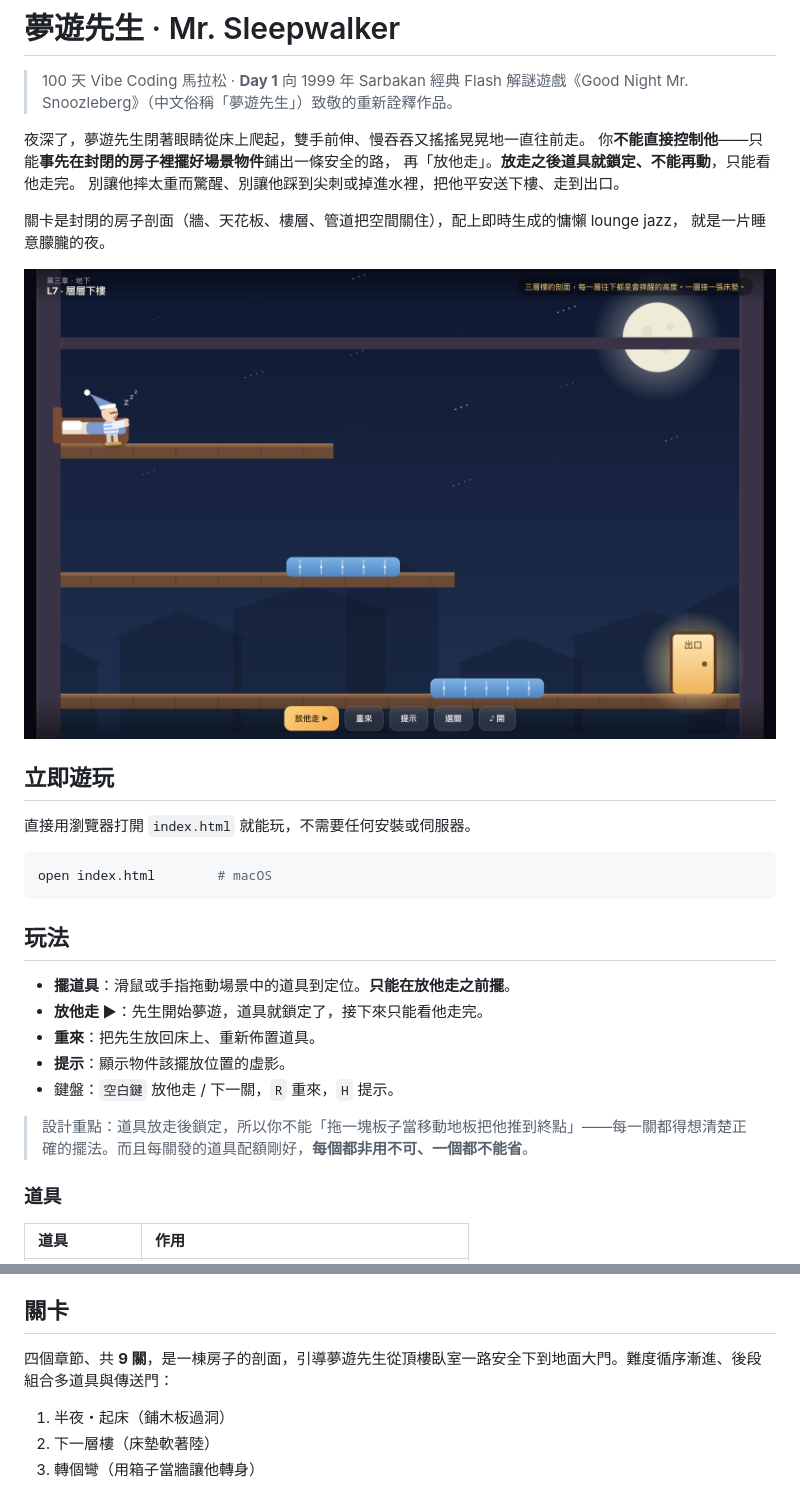
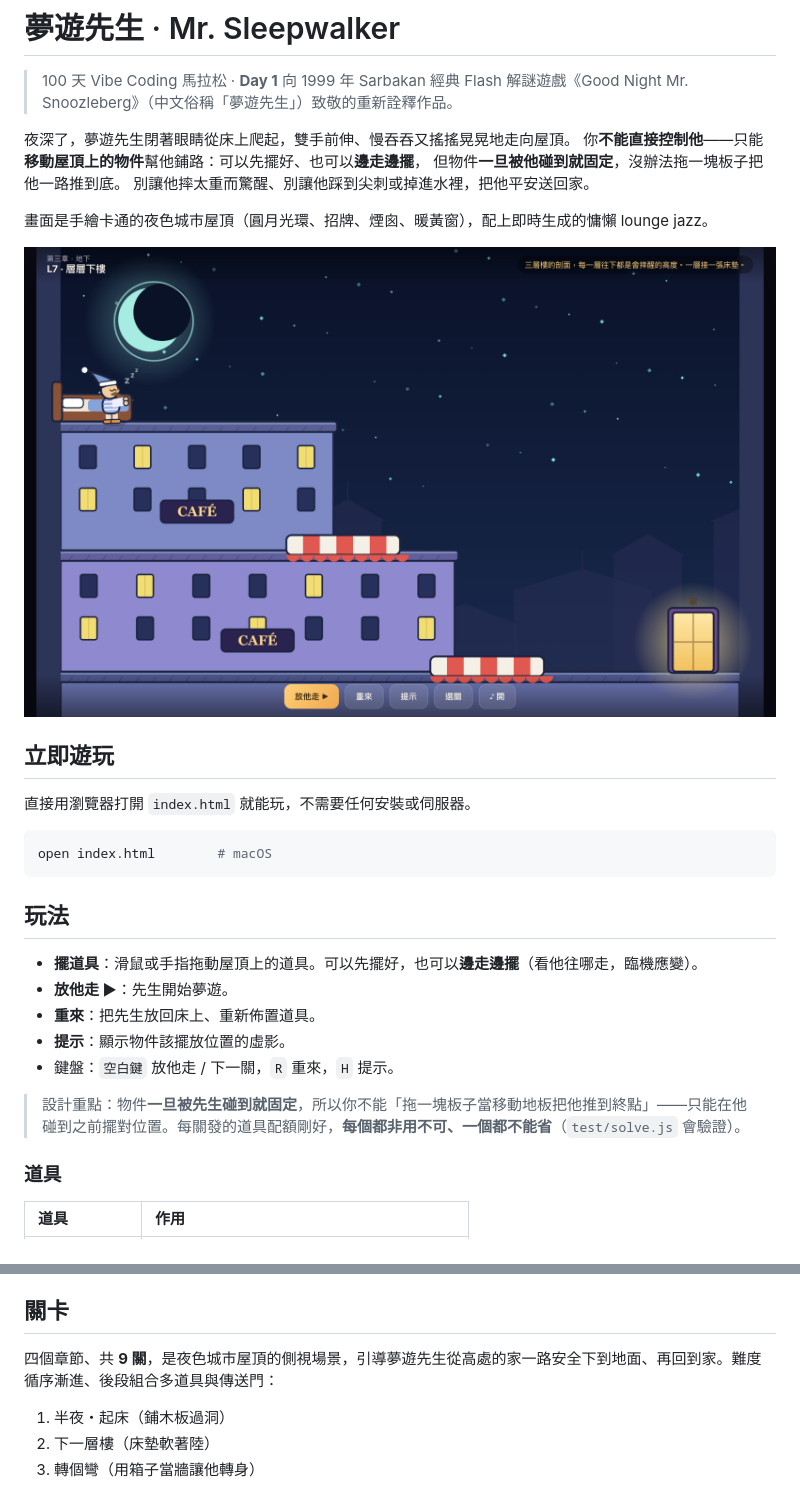
Before and after one commit to KevinChen0718/100-days-vibe-coding, a Markdown page: day-001-sleepwalker/README.md, 2 parts joined by grey strips. GitHub-like rendering; pictures changed too: day-001-sleepwalker/assets/screenshot.png.

```diff
--- a/day-001-sleepwalker/README.md
+++ b/day-001-sleepwalker/README.md
@@ -3,13 +3,12 @@
 > 100 天 Vibe Coding 馬拉松 · **Day 1**
 > 向 1999 年 Sarbakan 經典 Flash 解謎遊戲《Good Night Mr. Snoozleberg》（中文俗稱「夢遊先生」）致敬的重新詮釋作品。
 
-夜深了，夢遊先生閉著眼睛從床上爬起，雙手前伸、慢吞吞又搖搖晃晃地一直往前走。
-你**不能直接控制他**——只能**事先在封閉的房子裡擺好場景物件**鋪出一條安全的路，
-再「放他走」。**放走之後道具就鎖定、不能再動**，只能看他走完。
-別讓他摔太重而驚醒、別讓他踩到尖刺或掉進水裡，把他平安送下樓、走到出口。
+夜深了，夢遊先生閉著眼睛從床上爬起，雙手前伸、慢吞吞又搖搖晃晃地走向屋頂。
+你**不能直接控制他**——只能**移動屋頂上的物件**幫他鋪路：可以先擺好、也可以**邊走邊擺**，
+但物件**一旦被他碰到就固定**，沒辦法拖一塊板子把他一路推到底。
+別讓他摔太重而驚醒、別讓他踩到尖刺或掉進水裡，把他平安送回家。
 
-關卡是封閉的房子剖面（牆、天花板、樓層、管道把空間關住），配上即時生成的慵懶 lounge jazz，
-就是一片睡意朦朧的夜。
+畫面是手繪卡通的夜色城市屋頂（圓月光環、招牌、煙囪、暖黃窗），配上即時生成的慵懶 lounge jazz。
 
 ![遊戲畫面](assets/screenshot.png)
 
@@ -23,13 +22,13 @@ open index.html        # macOS
 
 ## 玩法
 
-- **擺道具**：滑鼠或手指拖動場景中的道具到定位。**只能在放他走之前擺**。
-- **放他走 ▶**：先生開始夢遊，道具就鎖定了，接下來只能看他走完。
+- **擺道具**：滑鼠或手指拖動屋頂上的道具。可以先擺好，也可以**邊走邊擺**（看他往哪走，臨機應變）。
+- **放他走 ▶**：先生開始夢遊。
 - **重來**：把先生放回床上、重新佈置道具。
 - **提示**：顯示物件該擺放位置的虛影。
 - 鍵盤：`空白鍵` 放他走 / 下一關，`R` 重來，`H` 提示。
 
-> 設計重點：道具放走後鎖定，所以你不能「拖一塊板子當移動地板把他推到終點」——每一關都得想清楚正確的擺法。而且每關發的道具配額剛好，**每個都非用不可、一個都不能省**。
+> 設計重點：物件**一旦被先生碰到就固定**，所以你不能「拖一塊板子當移動地板把他推到終點」——只能在他碰到之前擺對位置。每關發的道具配額剛好，**每個都非用不可、一個都不能省**（`test/solve.js` 會驗證）。
 
 ### 道具
 
@@ -48,7 +47,7 @@ open index.html        # macOS
 
 ## 關卡
 
-四個章節、共 **9 關**，是一棟房子的剖面，引導夢遊先生從頂樓臥室一路安全下到地面大門。難度循序漸進、後段組合多道具與傳送門：
+四個章節、共 **9 關**，是夜色城市屋頂的側視場景，引導夢遊先生從高處的家一路安全下到地面、再回到家。難度循序漸進、後段組合多道具與傳送門：
 
 1. 半夜・起床（鋪木板過洞）
 2. 下一層樓（床墊軟著陸）
```
Also changed, not shown: day-001-sleepwalker/assets/screenshot2.png (added), day-001-sleepwalker/assets/title.png, 4 other files.
